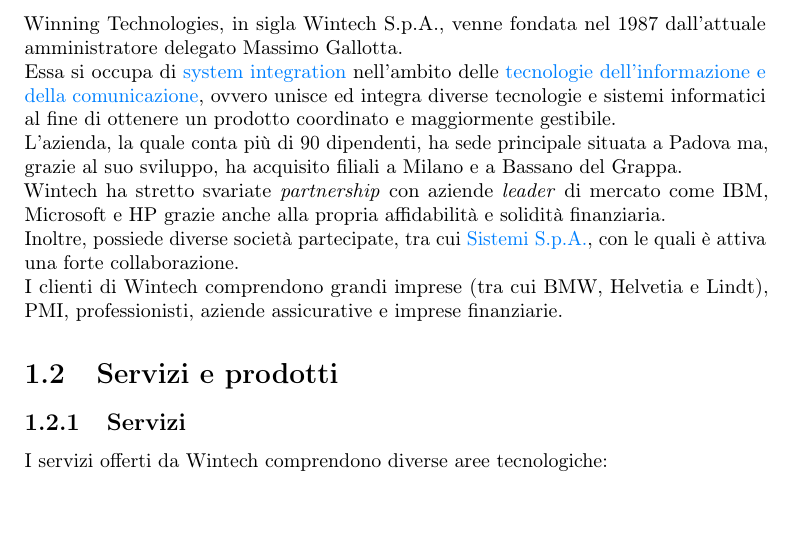
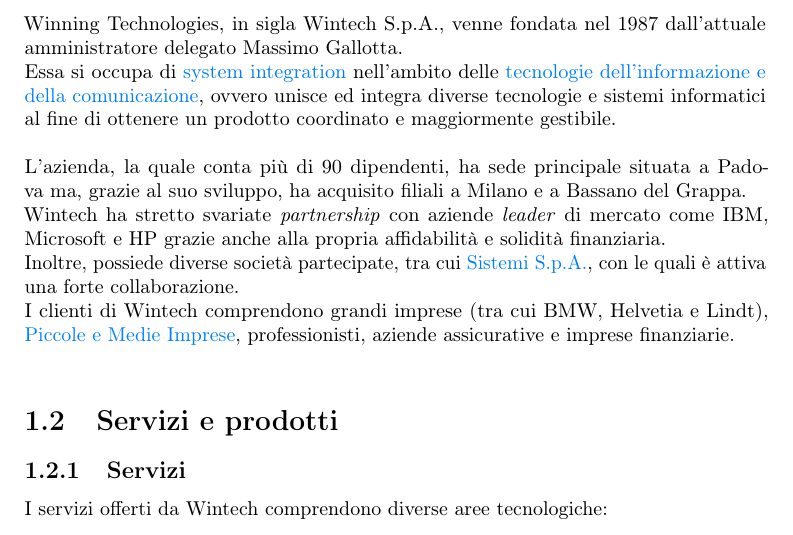
Before and after one commit to SirBeeow/Tesi, a LaTeX thesis (thesis.tex, which reads chapters/C1_contestoAziendale.tex): part of page 6 of 26, cut so that both start at the same text. The pictures show the PDF file thesis.pdf that the author committed with the source.

Commit message:
sistemazione spaziature e immagini

```diff
--- a/chapters/C1_contestoAziendale.tex
+++ b/chapters/C1_contestoAziendale.tex
@@ -9,11 +9,11 @@
     \label{fig:logoWintech}
 \end{figure}
 \noindent Winning Technologies, in sigla Wintech S.p.A., venne fondata nel 1987 dall'attuale amministratore delegato Massimo Gallotta.\\
-Essa si occupa di \gls{system integration} nell'ambito delle \glslink{ICT}{tecnologie dell'informazione e della comunicazione}, ovvero unisce ed integra diverse tecnologie e sistemi informatici al fine di ottenere un prodotto coordinato e maggiormente gestibile.\\
+Essa si occupa di \gls{system integration} nell'ambito delle \glslink{ICT}{tecnologie dell'informazione e della comunicazione}, ovvero unisce ed integra diverse tecnologie e sistemi informatici al fine di ottenere un prodotto coordinato e maggiormente gestibile.\\\\
 L'azienda, la quale conta più di 90 dipendenti, ha sede principale situata a Padova ma, grazie al suo sviluppo, ha acquisito filiali a Milano e a Bassano del Grappa.\\
 Wintech ha stretto svariate \emph{partnership} con aziende \emph{leader} di mercato come IBM, Microsoft e HP grazie anche alla propria affidabilità e solidità finanziaria.\\
 Inoltre, possiede diverse società partecipate, tra cui \glslink{Sistemi}{Sistemi S.p.A.}, con le quali è attiva una forte collaborazione.\\
-I clienti di Wintech comprendono grandi imprese (tra cui BMW, Helvetia e Lindt), PMI, professionisti, aziende assicurative e imprese finanziarie.
+I clienti di Wintech comprendono grandi imprese (tra cui BMW, Helvetia e Lindt), \glslink{PMI}{Piccole e Medie Imprese}, professionisti, aziende assicurative e imprese finanziarie.\\
 
 \section{Servizi e prodotti}
 \subsection{Servizi}
@@ -29,11 +29,11 @@
         Fonte: \url{https://www.wintech.it/business-automation/}.
     \end{figure}
     \item \textbf{\emph{Cyber} sicurezza}: per garantire la continuità aziendale viene fornita protezione contro i rischi informatici mediante difesa delle reti e dei dispositivi, segmentazione della rete, servizi gestiti e soluzioni di \gls{disaster recovery}. Queste ultime si riferiscono a processi di ripristino dei dati persi a seguito di un evento dannoso.
-	\item \textbf{Soluzioni \gls{ERP}}: vengono sviluppati sistemi per la gestione delle risorse aziendali come automazioni per le Risorse Umane, sistema di gestione dei clienti (\emph{Customer Relationship Management}), soluzioni gestionali per la produzione industriale, soluzioni per industria 4.0/5.0.\\
+	\item \textbf{Soluzioni \gls{ERP}}: vengono sviluppati sistemi per la gestione delle risorse aziendali come automazioni per le Risorse Umane, sistema di gestione dei clienti (\emph{Customer Relationship Management}), soluzioni gestionali per la produzione industriale, soluzioni per industria 4.0/5.0.\\\\
 \end{itemize}
 Viene offerta consulenza al cliente al fine di fornire supporto tecnico e comprendere le sue necessità.\\
 Successivamente viene identificata una soluzione adeguata, la quale può essere sviluppata partendo da un prodotto aziendale già consolidato apportando le opportune personalizzazioni, oppure realizzando un prodotto nuovo.\\
-In seguito allo sviluppo di un prodotto, vengono forniti servizi di formazione, assistenza e manutenzione dello stesso.
+In seguito allo sviluppo di un prodotto, vengono forniti servizi di formazione, assistenza e manutenzione dello stesso.\\
 
 \subsection{Prodotti}
 I principali prodotti offerti dall'azienda sono:
@@ -124,7 +124,7 @@
     \item \textbf{Registro accessi}: gestione degli accessi in azienda da parte di ospiti e collaboratori.
     \item \textbf{Documenti}: archiviazione dei documenti mediante la piattaforma IBM e l'integrazione con Microsoft365.\\
 \end{itemize}
-\hyperref[WOW]{WOW} si integra con il prodotto eSolver al fine di gestire tutte le principali aree di interesse aziendale.
+\hyperref[WOW]{WOW} si integra con il prodotto eSolver al fine di gestire tutte le principali aree di interesse aziendale.\\
 
 \section{Processi aziendali}
 \subsection{Metodologia \emph{Agile}}
@@ -135,14 +135,16 @@
     \item Gli individui e le interazioni più che i processi e gli strumenti
     \item Il \emph{software} funzionante più che la documentazione esaustiva
     \item La collaborazione col cliente più che la negoziazione del contratto
-    \item Rispondere al cambiamento più che seguire un piano\\
+    \item Rispondere al cambiamento più che seguire un piano\\\\
 \end{itemize}
 In Wintech viene adottato il \emph{framework} \emph{Agile} “\emph{Scrum}” per la gestione dei progetti.\\
 Esso prevede una divisione temporale dell'avanzamento dei lavori organizzata per “\emph{Sprint}”, i quali in azienda hanno una durata variabile di circa un mese ciascuno.\\
-All'inizio di ogni \emph{Sprint} esso viene pianificato definendo tutte le attività da svolgere.\\
+All'inizio di ogni \emph{Sprint} esso viene pianificato definendo tutte le attività da svolgere.\\\\
 Quotidianamente è previsto un breve incontro tra i membri del \emph{team} in modo da confrontarsi sullo stato di avanzamento dei lavori e su eventuali problemi riscontrati.\\
 Al termine dello \emph{Sprint} viene fatta una revisione per analizzare i risultati ottenuti e avviene un'analisi retrospettiva al fine di far emergere gli aspetti positivi e quelli migliorabili riguardo il suo svolgimento, la collaborazione del \emph{team} e l'utilizzo degli strumenti forniti.\\\\
-Il \emph{framework} adottato prevede tre figure fondamentali:
+
+
+\noindent Il \emph{framework} adottato prevede tre figure fondamentali:
 \subsubsection*{Product Owner}
 Colui che si focalizza sulle esigenze aziendali, dei clienti e di mercato. Egli definisce le attività da compiere e la loro priorità.
 In azienda tale ruolo è responsabilità del \gls{project manager}, ovvero colui che viene identificato come il responsabile di progetto di riferimento.
@@ -152,8 +154,7 @@
 In azienda tale ruolo è responsabilità del \gls{project manager}.
 
 \subsubsection*{Team di sviluppo}
-Il gruppo di lavoro, il quale gode di una buona autonomia nell'avanzamento e assegnazione dei lavori, è composto da una decina di membri con diverse competenze. Tra loro è presente una forte collaborazione e dialogo in modo da condividere le proprie conoscenze e progredire con lo stato dei lavori in modo efficace.
-
+Il gruppo di lavoro, il quale gode di una buona autonomia nell'avanzamento e assegnazione dei lavori, è composto da una decina di membri con diverse competenze. Tra loro è presente una forte collaborazione e dialogo in modo da condividere le proprie conoscenze e progredire con lo stato dei lavori in modo efficace.\\\\\\\\
 \begin{figure}[htbp]
     \centering
     \includegraphics[width=1\columnwidth]{scrum_Framework}
@@ -180,20 +181,19 @@
 Al suo interno persone con competenza sistemistica monitorano e gestiscono i \emph{server} aziendali al fine di garantire continuità operativa a tutti i clienti in \gls{cloud}. Il personale si dedica all'assistenza dei clienti sia da remoto che in sede, proponendo componenti \emph{hardware} adatte alle esigenze.
 
 \subsubsection*{Ricerca e Sviluppo}
-Composta da un \emph{team} di programmatori avente una maggiore libertà in termini di sperimentazione tecnologica e metodologica. Durante il corso dello \emph{stage} ho fatto parte di questa \gls{unità operativa}.
+Composta da un \emph{team} di programmatori avente una maggiore libertà in termini di sperimentazione tecnologica e metodologica. Durante il corso dello \emph{stage} ho fatto parte di questa \gls{unità operativa}.\\
 \begin{figure}[htbp]
     \centering
     \includegraphics[width=0.6\columnwidth]{rapportoBU}
     \caption{Rapporto tra le \glslink{unità operativa}{unità operative}.}
     \label{fig:rapportoBU}
 \end{figure}
-
 \subsection{Documenti e Certificazioni}
 Durante il ciclo di vita di un progetto vengono generati un insieme di documenti atti a descriverlo e a normare le attività in esso svolte.\\
 I documenti che descrivono le procedure e i metodi da adottare per garantire sicurezza e qualità al prodotto sono spesso comuni a più progetti, pertanto, essi vengono duplicati e modificati solo nei casi in cui le tecnologie o le circostanze rendono tali modifiche necessarie.\\
 Tra questi documenti ci sono i “Documenti di sviluppo sicuro” i quali normano le procedure legate al ciclo di vita del progetto e alle buone pratiche da adottare.\\
 Differentemente, alcuni documenti devono venire prodotti più specificatamente per ogni progetto. Tra questi sono presenti: l'analisi dei requisiti, lo schema architetturale, le criticità, il manuale utente e di installazione, il verbale di collaudo e il “\emph{Bill of Material}” contenente tutti i \emph{software} di terze parti necessari all'utilizzo.\\\\
-I processi aziendali definiti hanno reso possibile l'ottenimento delle certificazioni UNI CEI ISO/IEC 27001:2017 IAF 33 e UNI EN ISO 9001:2015 IAF 33,39,37 le quali attestano rispettivamente la conformità del sistema di gestione per la sicurezza delle informazioni e la qualità della gestione aziendale in termini di efficacia, efficienza e soddisfazione dei clienti.
+I processi aziendali definiti hanno reso possibile l'ottenimento delle certificazioni UNI CEI ISO/IEC 27001:2017 IAF 33 e UNI EN ISO 9001:2015 IAF 33,39,37 le quali attestano rispettivamente la conformità del sistema di gestione per la sicurezza delle informazioni e la qualità della gestione aziendale in termini di efficacia, efficienza e soddisfazione dei clienti.\\\\
 
 
 \section{Tecnologie utilizzate}
```
Also changed, not shown: thesis.pdf, chapters/C1_contestoAziendale.tex (8 more changed lines).
